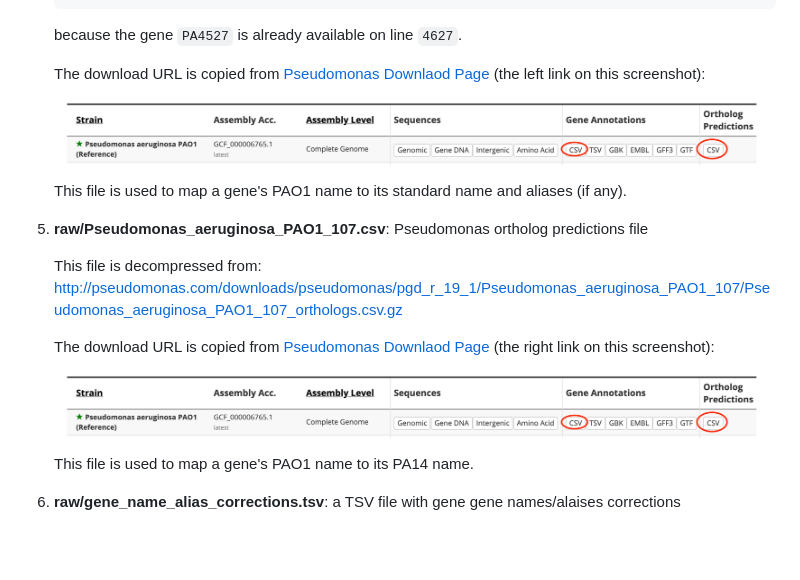
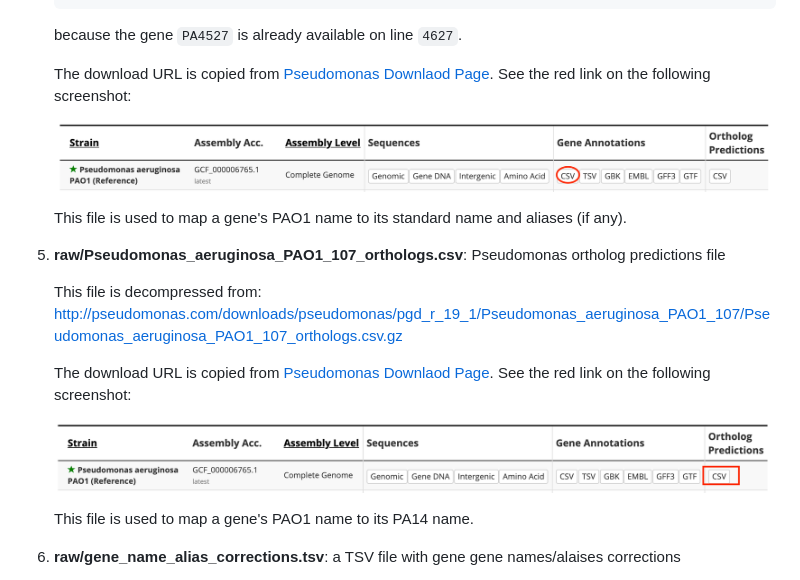
Before and after one commit to greenelab/adage-backend, a Markdown page: data/README.md, the part around the change. Drawn GitHub-style; pictures changed too: data/screenshot_gene_annotations.png (added), data/screenshot_ortholog_predictions.png (added), data/screenshot_pseudomonas.png (deleted); blank space fills up the shorter version.

```diff
--- a/data/README.md
+++ b/data/README.md
@@ -35,24 +35,24 @@ http://pseudomonas.com/downloads/pseudomonas/pgd_r_19_1/Pseudomonas_aeruginosa_U
    because the gene `PA4527` is already available on line `4627`.
 
    The download URL is copied from
-   [Pseudomonas Downlaod Page](http://pseudomonas.com/strain/download)
-   (the left link on this screenshot):
+   [Pseudomonas Downlaod Page](http://pseudomonas.com/strain/download).
+   See the red link on the following screenshot:
    <div align="center">
-       <img src="screenshot_pseudomonas.png"</img>
+       <img src="screenshot_gene_annotations.png"</img>
    </div>
 
    This file is used to map a gene's PAO1 name to its standard name and aliases (if any).
 
-5. **raw/Pseudomonas_aeruginosa_PAO1_107.csv**: Pseudomonas ortholog predictions file
+5. **raw/Pseudomonas_aeruginosa_PAO1_107_orthologs.csv**: Pseudomonas ortholog predictions file
 
    This file is decompressed from:
    http://pseudomonas.com/downloads/pseudomonas/pgd_r_19_1/Pseudomonas_aeruginosa_PAO1_107/Pseudomonas_aeruginosa_PAO1_107_orthologs.csv.gz
 
    The download URL is copied from
-   [Pseudomonas Downlaod Page](http://pseudomonas.com/strain/download)
-   (the right link on this screenshot):
+   [Pseudomonas Downlaod Page](http://pseudomonas.com/strain/download).
+   See the red link on the following screenshot:
    <div align="center">
-       <img src="screenshot_pseudomonas.png"</img>
+       <img src="screenshot_ortholog_predictions.png"</img>
    </div>
 
    This file is used to map a gene's PAO1 name to its PA14 name.
```
Also changed, not shown: 12 other files.
